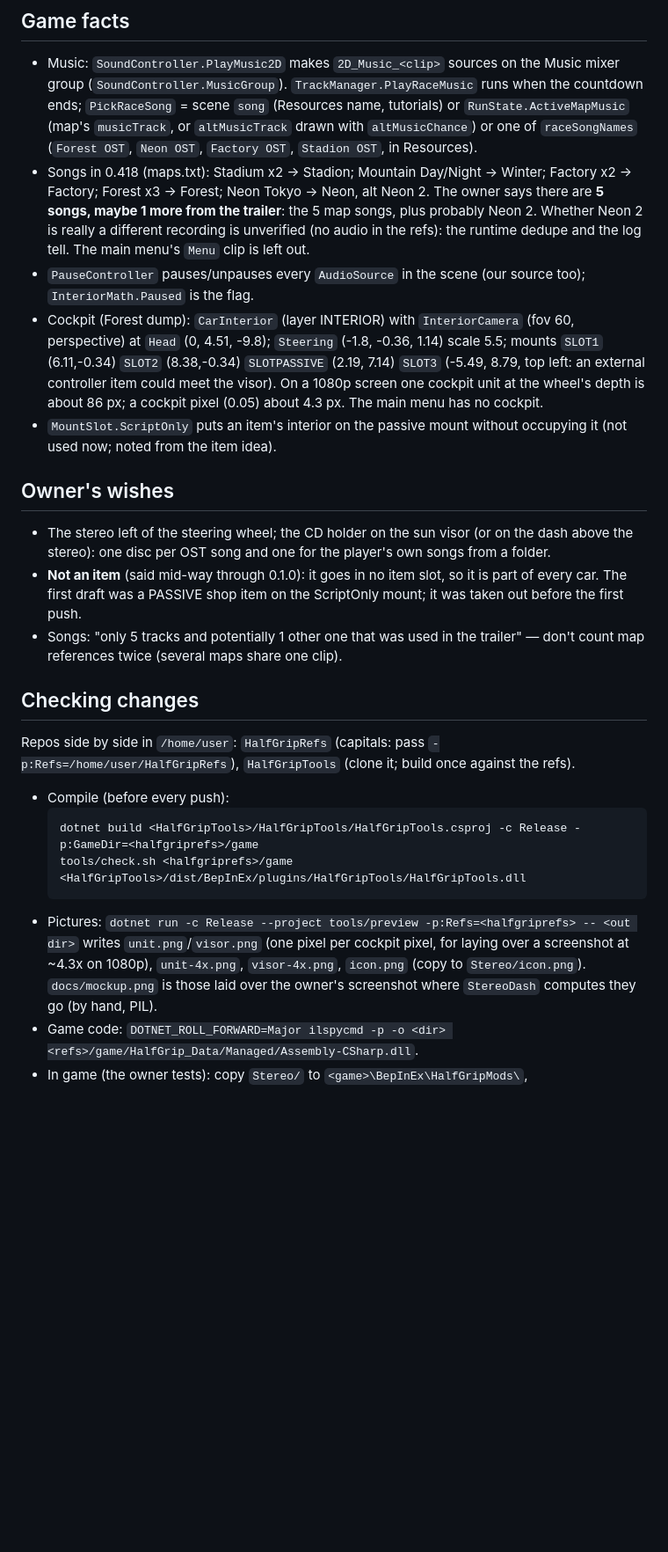
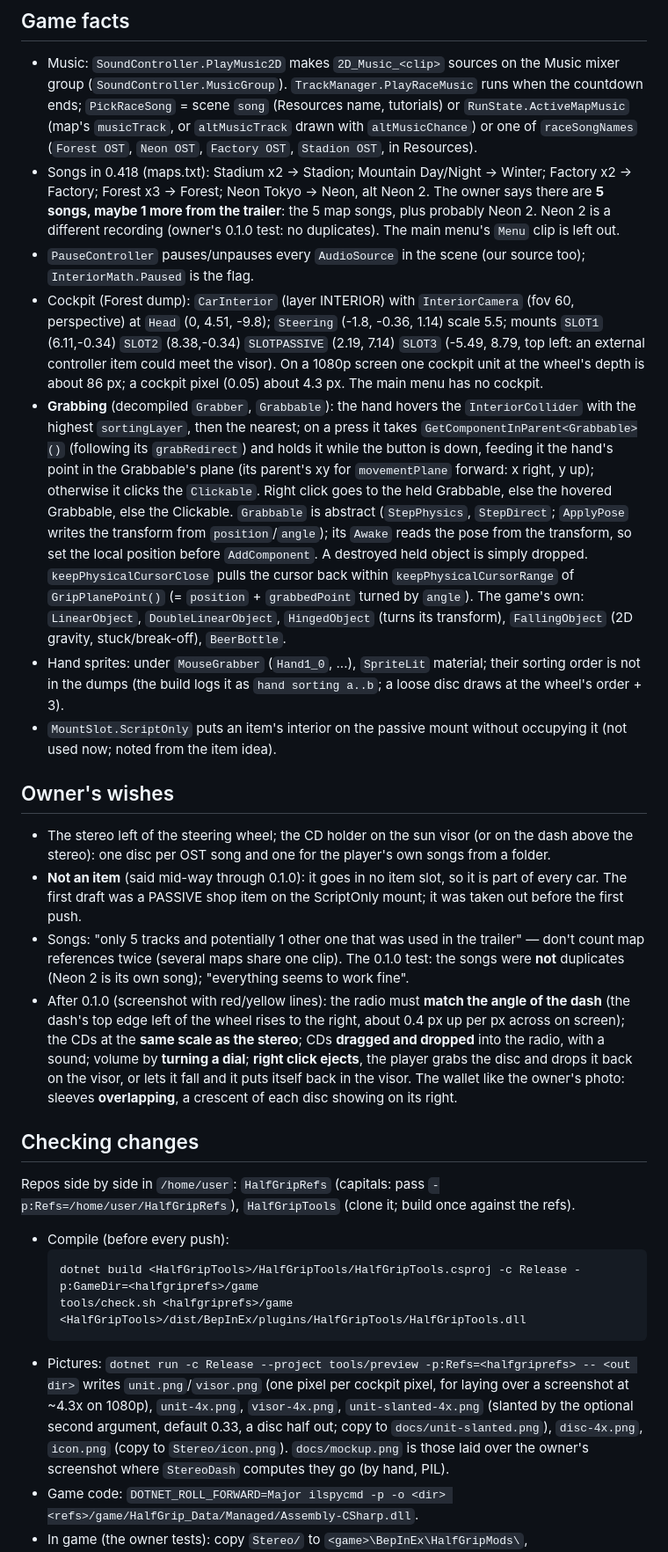
Before and after one commit to htubdawg/HalfGripStereo, a Markdown page: CLAUDE.md, the part around one of its changes. Shown at 88% size. GitHub-like rendering; blank space fills up the shorter version.

````diff
--- a/CLAUDE.md
+++ b/CLAUDE.md
@@ -60,13 +61,24 @@ next session has, so after **every** step that changes the state of things, this
   (`Forest OST`, `Neon OST`, `Factory OST`, `Stadion OST`, in Resources).
 - Songs in 0.418 (maps.txt): Stadium x2 → Stadion; Mountain Day/Night → Winter; Factory x2 → Factory; Forest x3 → Forest; Neon Tokyo
   → Neon, alt Neon 2. The owner says there are **5 songs, maybe 1 more from the trailer**: the 5 map songs, plus probably Neon 2.
-  Whether Neon 2 is really a different recording is unverified (no audio in the refs): the runtime dedupe and the log tell.
+  Neon 2 is a different recording (owner's 0.1.0 test: no duplicates).
   The main menu's `Menu` clip is left out.
 - `PauseController` pauses/unpauses every `AudioSource` in the scene (our source too); `InteriorMath.Paused` is the flag.
 - Cockpit (Forest dump): `CarInterior` (layer INTERIOR) with `InteriorCamera` (fov 60, perspective) at `Head` (0, 4.51, -9.8);
   `Steering` (-1.8, -0.36, 1.14) scale 5.5; mounts `SLOT1` (6.11,-0.34) `SLOT2` (8.38,-0.34) `SLOTPASSIVE` (2.19, 7.14) `SLOT3`
   (-5.49, 8.79, top left: an external controller item could meet the visor). On a 1080p screen one cockpit unit at the wheel's
   depth is about 86 px; a cockpit pixel (0.05) about 4.3 px. The main menu has no cockpit.
+- **Grabbing** (decompiled `Grabber`, `Grabbable`): the hand hovers the `InteriorCollider` with the highest `sortingLayer`, then the
+  nearest; on a press it takes `GetComponentInParent<Grabbable>()` (following its `grabRedirect`) and holds it while the button is
+  down, feeding it the hand's point in the Grabbable's plane (its parent's xy for `movementPlane` forward: x right, y up);
+  otherwise it clicks the `Clickable`. Right click goes to the held Grabbable, else the hovered Grabbable, else the Clickable.
+  `Grabbable` is abstract (`StepPhysics`, `StepDirect`; `ApplyPose` writes the transform from `position`/`angle`); its `Awake` reads
+  the pose from the transform, so set the local position before `AddComponent`. A destroyed held object is simply dropped.
+  `keepPhysicalCursorClose` pulls the cursor back within `keepPhysicalCursorRange` of `GripPlanePoint()` (= `position` +
+  `grabbedPoint` turned by `angle`). The game's own: `LinearObject`, `DoubleLinearObject`, `HingedObject` (turns its transform),
+  `FallingObject` (2D gravity, stuck/break-off), `BeerBottle`.
+- Hand sprites: under `MouseGrabber` (`Hand1_0`, ...), `SpriteLit` material; their sorting order is not in the dumps (the build logs it
+  as `hand sorting a..b`; a loose disc draws at the wheel's order + 3).
 - `MountSlot.ScriptOnly` puts an item's interior on the passive mount without occupying it (not used now; noted from the item idea).
 
 ## Owner's wishes
@@ -76,7 +88,12 @@ next session has, so after **every** step that changes the state of things, this
 - **Not an item** (said mid-way through 0.1.0): it goes in no item slot, so it is part of every car. The first draft was a PASSIVE
   shop item on the ScriptOnly mount; it was taken out before the first push.
 - Songs: "only 5 tracks and potentially 1 other one that was used in the trailer" — don't count map references twice (several maps
-  share one clip).
+  share one clip). The 0.1.0 test: the songs were **not** duplicates (Neon 2 is its own song); "everything seems to work fine".
+- After 0.1.0 (screenshot with red/yellow lines): the radio must **match the angle of the dash** (the dash's top edge left of the wheel
+  rises to the right, about 0.4 px up per px across on screen); the CDs at the **same scale as the stereo**; CDs **dragged and dropped**
+  into the radio, with a sound; volume by **turning a dial**; **right click ejects**, the player grabs the disc and drops it back on the
+  visor, or lets it fall and it puts itself back in the visor. The wallet like the owner's photo: sleeves **overlapping**, a crescent
+  of each disc showing on its right.
 
 ## Checking changes
 
@@ -89,7 +106,7 @@ build once against the refs).
   tools/check.sh <halfgriprefs>/game <HalfGripTools>/dist/BepInEx/plugins/HalfGripTools/HalfGripTools.dll
   ```
 - Pictures: `dotnet run -c Release --project tools/preview -p:Refs=<halfgriprefs> -- <out dir>` writes `unit.png`/`visor.png` (one
-  pixel per cockpit pixel, for laying over a screenshot at ~4.3x on 1080p), `unit-4x.png`, `visor-4x.png`, `icon.png` (copy to
+  pixel per cockpit pixel, for laying over a screenshot at ~4.3x on 1080p), `unit-4x.png`, `visor-4x.png`, `unit-slanted-4x.png` (slanted by the optional second argument, default 0.33, a disc half out; copy to `docs/unit-slanted.png`), `disc-4x.png`, `icon.png` (copy to
   `Stereo/icon.png`). `docs/mockup.png` is those laid over the owner's screenshot where `StereoDash` computes they go (by hand, PIL).
 - Game code: `DOTNET_ROLL_FORWARD=Major ilspycmd -p -o <dir> <refs>/game/HalfGrip_Data/Managed/Assembly-CSharp.dll`.
 - In game (the owner tests): copy `Stereo/` to `<game>\BepInEx\HalfGripMods\`, `Debug.VerboseLog=true`, read `BepInEx\LogOutput.log`
````
Also changed, not shown: other parts of CLAUDE.md (+18 -13 lines), README.md (+8 -4 lines), Stereo/icon.png, docs/unit-slanted.png (added), docs/visor.png, 9 other files.
